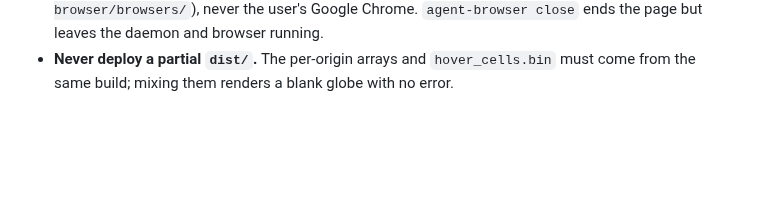
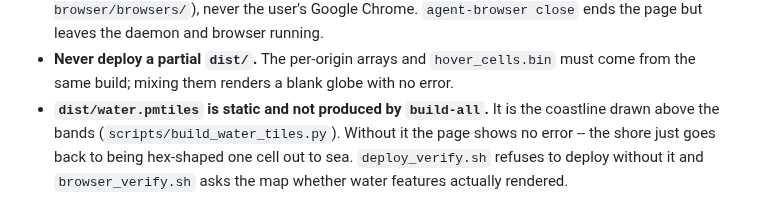
Before and after one commit to hletrd/transport-maps, a Markdown page: CLAUDE.md, the part around the change. Drawn GitHub-style; blank space fills up the shorter version.

Commit message:
docs(claude): 📝 record that the coast layer is static and must ship with dist

```diff
--- a/CLAUDE.md
+++ b/CLAUDE.md
@@ -61,3 +61,8 @@ arrays; a static page renders them on a globe.
   close` ends the page but leaves the daemon and browser running.
 - **Never deploy a partial `dist/`.** The per-origin arrays and `hover_cells.bin`
   must come from the same build; mixing them renders a blank globe with no error.
+- **`dist/water.pmtiles` is static and not produced by `build-all`.** It is the
+  coastline drawn above the bands (`scripts/build_water_tiles.py`). Without it
+  the page shows no error -- the shore just goes back to being hex-shaped one
+  cell out to sea. `deploy_verify.sh` refuses to deploy without it and
+  `browser_verify.sh` asks the map whether water features actually rendered.
```
